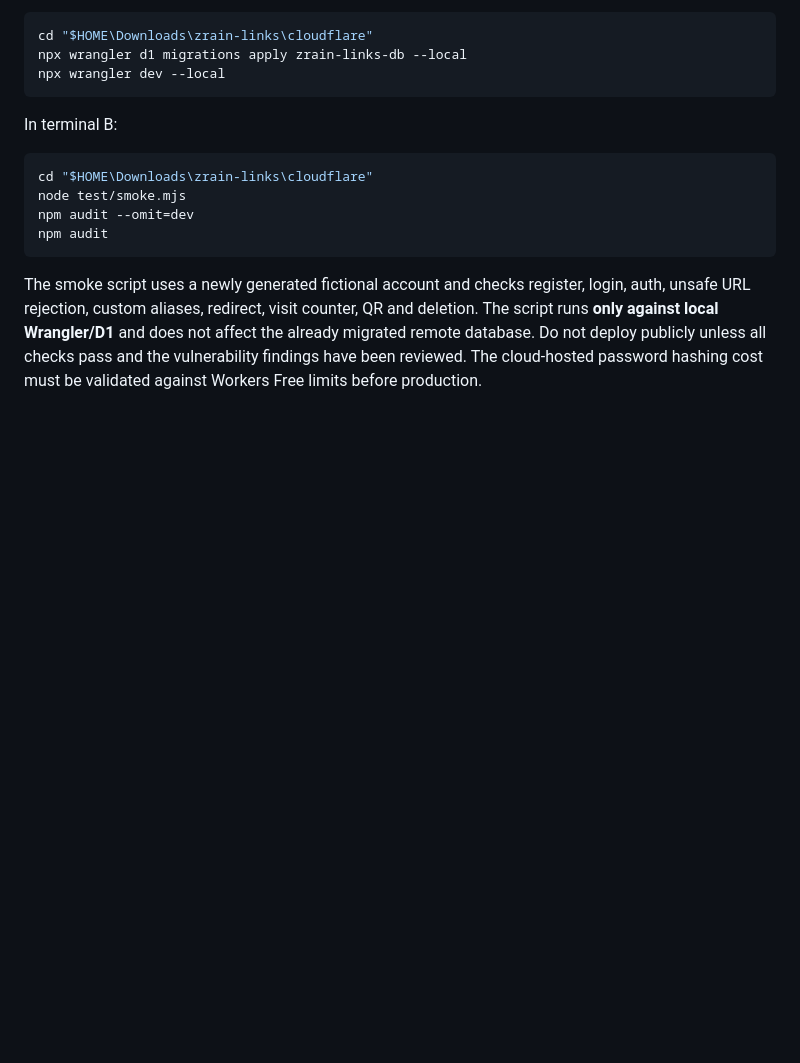
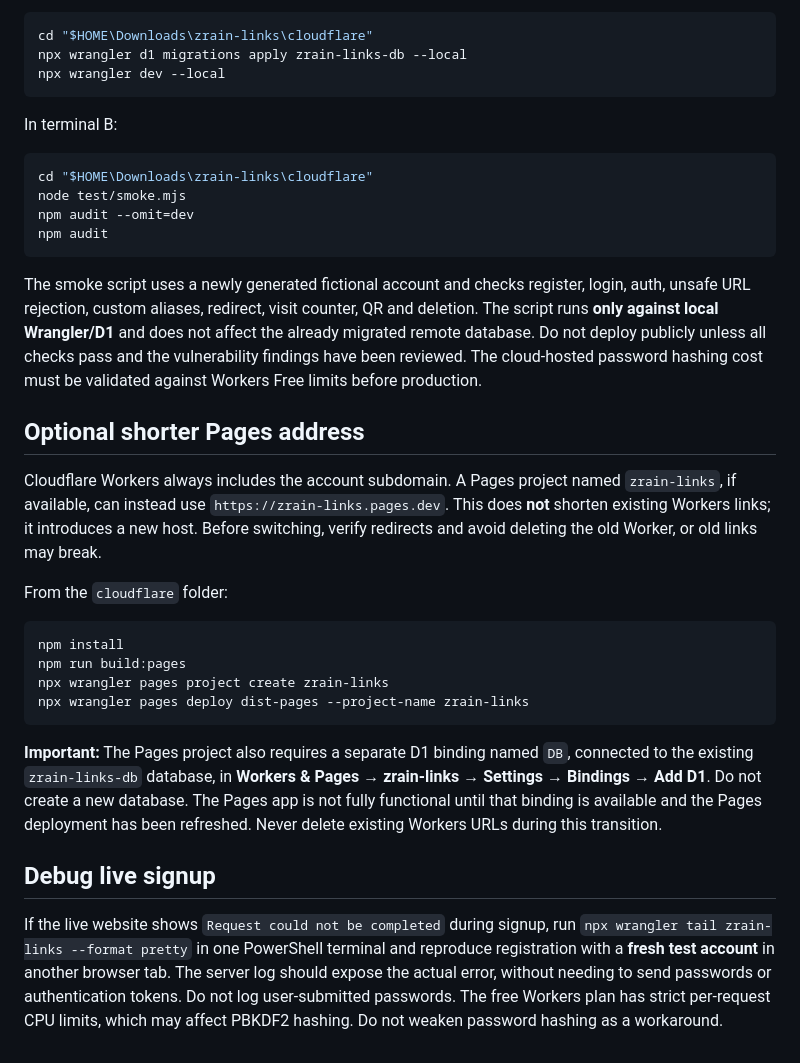
Before and after one commit to zrain03/zrain-links, a Markdown page: cloudflare/README.md, the part around the change. Rendered like a GitHub page; blank space fills up the shorter version.

Commit message:
Document Pages address and secure live signup debugging

````diff
--- a/cloudflare/README.md
+++ b/cloudflare/README.md
@@ -59,3 +59,22 @@ npm audit
 ```
 
 The smoke script uses a newly generated fictional account and checks register, login, auth, unsafe URL rejection, custom aliases, redirect, visit counter, QR and deletion. The script runs **only against local Wrangler/D1** and does not affect the already migrated remote database. Do not deploy publicly unless all checks pass and the vulnerability findings have been reviewed. The cloud-hosted password hashing cost must be validated against Workers Free limits before production.
+
+## Optional shorter Pages address
+
+Cloudflare Workers always includes the account subdomain. A Pages project named `zrain-links`, if available, can instead use `https://zrain-links.pages.dev`. This does **not** shorten existing Workers links; it introduces a new host. Before switching, verify redirects and avoid deleting the old Worker, or old links may break.
+
+From the `cloudflare` folder:
+
+```powershell
+npm install
+npm run build:pages
+npx wrangler pages project create zrain-links
+npx wrangler pages deploy dist-pages --project-name zrain-links
+```
+
+**Important:** The Pages project also requires a separate D1 binding named `DB`, connected to the existing `zrain-links-db` database, in **Workers & Pages → zrain-links → Settings → Bindings → Add D1**. Do not create a new database. The Pages app is not fully functional until that binding is available and the Pages deployment has been refreshed. Never delete existing Workers URLs during this transition.
+
+## Debug live signup
+
+If the live website shows `Request could not be completed` during signup, run `npx wrangler tail zrain-links --format pretty` in one PowerShell terminal and reproduce registration with a **fresh test account** in another browser tab. The server log should expose the actual error, without needing to send passwords or authentication tokens. Do not log user-submitted passwords. The free Workers plan has strict per-request CPU limits, which may affect PBKDF2 hashing. Do not weaken password hashing as a workaround.
````
